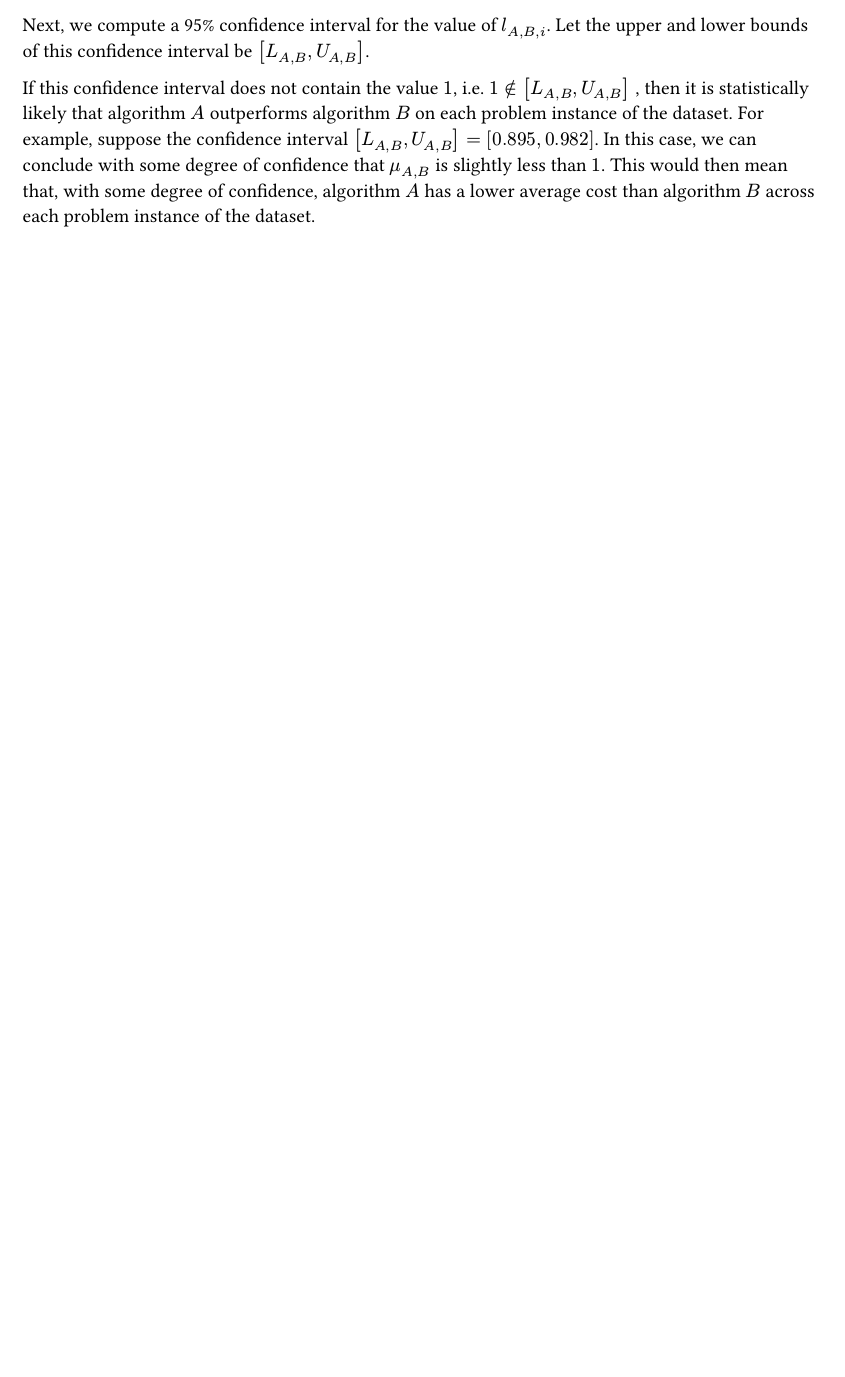
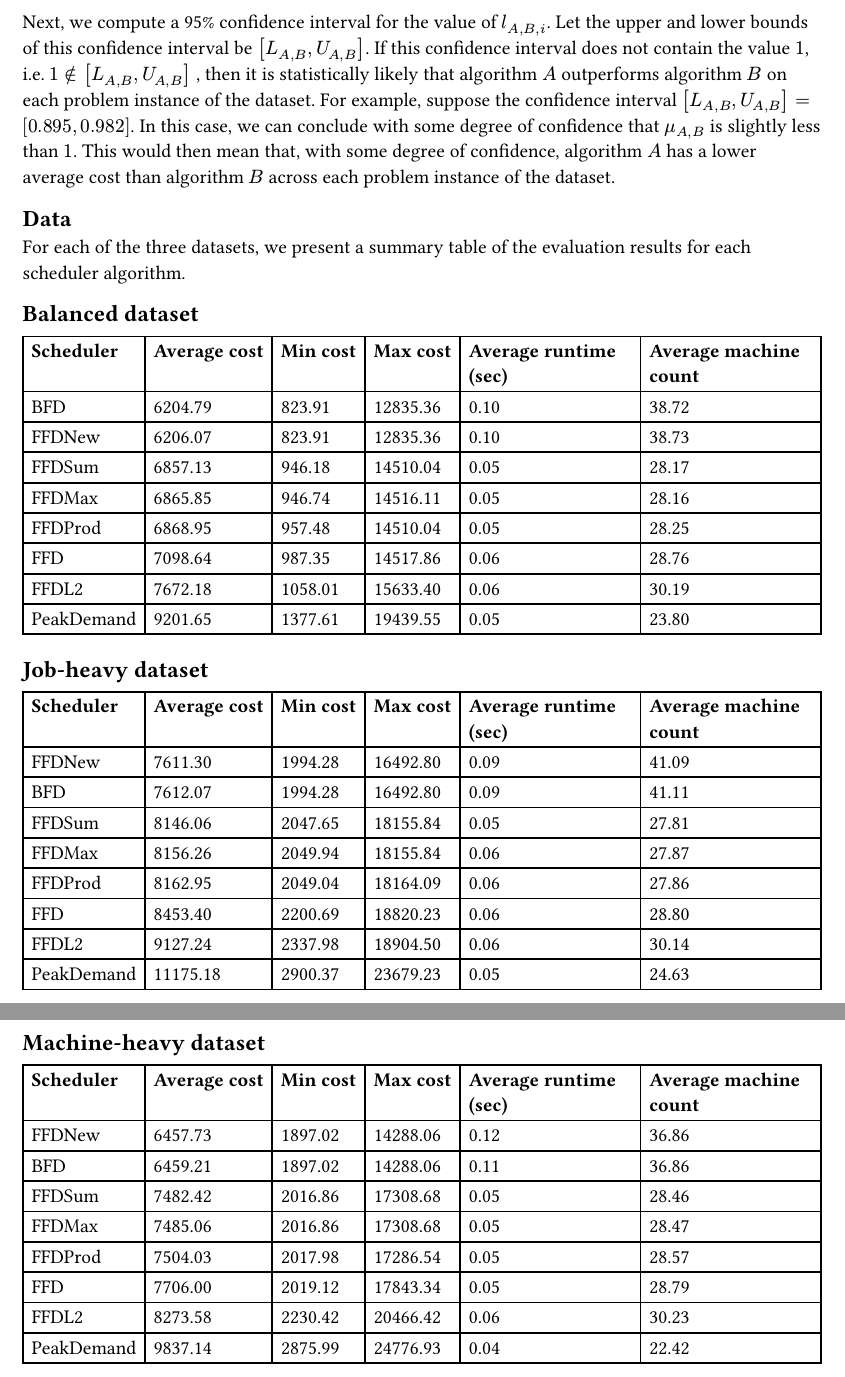
Before and after one commit to writemorecode/thesis, a Typst document (chapters/results.typ, which reads data/eval_summary_balanced.csv, data/eval_summary_job_heavy.csv, data/eval_summary_machine_heavy.csv): part of page 2 of 2 before the commit and two parts of pages 2 and 3 of 3 after it, the two joined at a grey line, cut so that both start at the same text, the shorter picture padded with empty space. Compiled offline with Typst 0.15.

Commit message:
Add CSV files for eval result tables

```diff
--- a/chapters/results.typ
+++ b/chapters/results.typ
@@ -19,7 +19,7 @@ The table below presents the parameters used to generate each dataset.
   ..all_datasets_csv_file.flatten(),
 )
 
-== Evaluation
+== Evaluation method
 
 We want to determine which algorithm performs best on each of the three datasets.
 Let $N$ be the number of problem instances (fixed to 100 in this case).
@@ -67,8 +66,19 @@ $
 
 Next, we compute a 95% confidence interval for the value of $l_(A,B,i)$.
 Let the upper and lower bounds of this confidence interval be $[L_(A,B), U_(A,B)]$.
-
 If this confidence interval does not contain the value $1$, i.e. $1 in.not [L_(A,B), U_(A,B)]$ , then it is statistically likely that algorithm $A$ outperforms algorithm $B$ on each problem instance of the dataset.
 For example, suppose the confidence interval $[L_(A,B), U_(A,B)] = [0.895, 0.982]$.
 In this case, we can conclude with some degree of confidence that $mu_(A,B)$ is slightly less than $1$.
 This would then mean that, with some degree of confidence, algorithm $A$ has a lower average cost than algorithm $B$ across each problem instance of the dataset.
+
+== Data
+
+For each of the three datasets, we present a summary table of the evaluation results for each scheduler algorithm.
+
+== Balanced dataset
+
+#let summary_data_balanced_dataset = csv("../data/eval_summary_balanced.csv")
+#block(breakable: false, [
+  #table(
+    columns: 6,
+    [*Scheduler*], [*Average cost*], [*Min cost*], [*Max cost*], [*Average runtime (sec)*], [*Average machine count*],
@@ -74,0 +94,3 @@ This would then mean that, with some degree of confidence, algorithm $A$ has a l
+  #table(
+    columns: 6,
+    [*Scheduler*], [*Average cost*], [*Min cost*], [*Max cost*], [*Average runtime (sec)*], [*Average machine count*],
@@ -74,0 +105,6 @@ This would then mean that, with some degree of confidence, algorithm $A$ has a l
+  #table(
+    columns: 6,
+    [*Scheduler*], [*Average cost*], [*Min cost*], [*Max cost*], [*Average runtime (sec)*], [*Average machine count*],
+    ..summary_data_balanced_dataset.flatten(),
+  )
+])
--- /dev/null
+++ b/data/eval_summary_balanced.csv
@@ -0,0 +1,8 @@
+BFD,6204.79,823.91,12835.36,0.10,38.72
+FFDNew,6206.07,823.91,12835.36,0.10,38.73
+FFDSum,6857.13,946.18,14510.04,0.05,28.17
+FFDMax,6865.85,946.74,14516.11,0.05,28.16
+FFDProd,6868.95,957.48,14510.04,0.05,28.25
+FFD,7098.64,987.35,14517.86,0.06,28.76
+FFDL2,7672.18,1058.01,15633.40,0.06,30.19
+PeakDemand,9201.65,1377.61,19439.55,0.05,23.80
--- /dev/null
+++ b/data/eval_summary_job_heavy.csv
@@ -0,0 +1,8 @@
+FFDNew,7611.30,1994.28,16492.80,0.09,41.09
+BFD,7612.07,1994.28,16492.80,0.09,41.11
+FFDSum,8146.06,2047.65,18155.84,0.05,27.81
+FFDMax,8156.26,2049.94,18155.84,0.06,27.87
+FFDProd,8162.95,2049.04,18164.09,0.06,27.86
+FFD,8453.40,2200.69,18820.23,0.06,28.80
+FFDL2,9127.24,2337.98,18904.50,0.06,30.14
+PeakDemand,11175.18,2900.37,23679.23,0.05,24.63
--- /dev/null
+++ b/data/eval_summary_machine_heavy.csv
@@ -0,0 +1,8 @@
+FFDNew,6457.73,1897.02,14288.06,0.12,36.86
+BFD,6459.21,1897.02,14288.06,0.11,36.86
+FFDSum,7482.42,2016.86,17308.68,0.05,28.46
+FFDMax,7485.06,2016.86,17308.68,0.05,28.47
+FFDProd,7504.03,2017.98,17286.54,0.05,28.57
+FFD,7706.00,2019.12,17843.34,0.05,28.79
+FFDL2,8273.58,2230.42,20466.42,0.06,30.23
+PeakDemand,9837.14,2875.99,24776.93,0.04,22.42
```
Also changed, not shown: data/all_datasets.csv (renamed from all_datasets.csv), chapters/results.typ (20 more changed lines).
